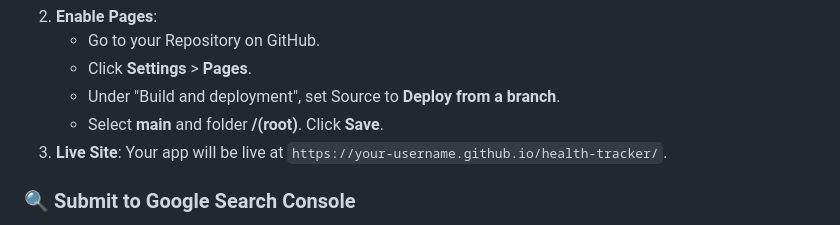
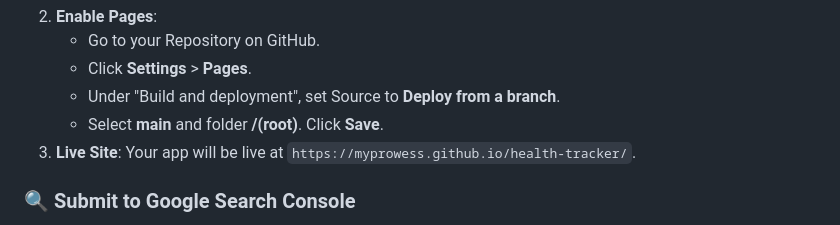
Before and after one commit to myProwess/health-tracker, a Markdown page: README.md, the part around the change. GitHub-like rendering.

Commit message:
docs: update live URL in README

```diff
--- a/README.md
+++ b/README.md
@@ -59,7 +59,7 @@ To go live under 1 minute:
     - Click **Settings** > **Pages**.
     - Under "Build and deployment", set Source to **Deploy from a branch**.
     - Select **main** and folder **/(root)**. Click **Save**.
-3.  **Live Site**: Your app will be live at `https://your-username.github.io/health-tracker/`.
+3.  **Live Site**: Your app will be live at `https://myprowess.github.io/health-tracker/`.
 
 ### 🔍 Submit to Google Search Console
 1.  Verify your site ownership in [Google Search Console](https://search.google.com/search-console).
```
